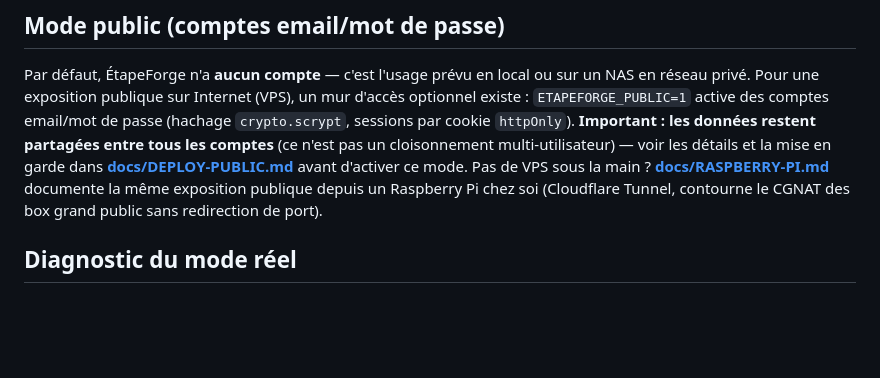
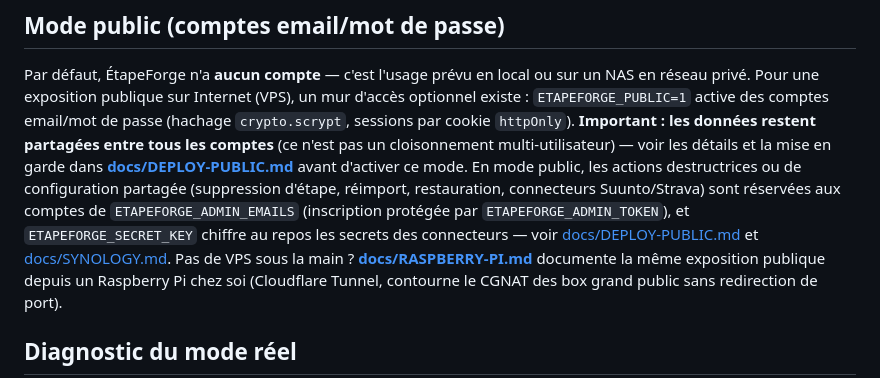
Before and after one commit to Opaland/Tdf-generator, a Markdown page: README.md, the part around the change. Rendered like a GitHub page; blank space fills up the shorter version.

```diff
--- a/README.md
+++ b/README.md
@@ -263,7 +263,13 @@ email/mot de passe (hachage `crypto.scrypt`, sessions par cookie `httpOnly`).
 **Important : les données restent partagées entre tous les comptes** (ce
 n'est pas un cloisonnement multi-utilisateur) — voir les détails et la mise
 en garde dans **[docs/DEPLOY-PUBLIC.md](docs/DEPLOY-PUBLIC.md)** avant
-d'activer ce mode. Pas de VPS sous la main ? **[docs/RASPBERRY-PI.md](docs/RASPBERRY-PI.md)**
+d'activer ce mode. En mode public, les actions destructrices ou de
+configuration partagée (suppression d'étape, réimport, restauration,
+connecteurs Suunto/Strava) sont réservées aux comptes de
+`ETAPEFORGE_ADMIN_EMAILS` (inscription protégée par `ETAPEFORGE_ADMIN_TOKEN`),
+et `ETAPEFORGE_SECRET_KEY` chiffre au repos les secrets des connecteurs — voir
+[docs/DEPLOY-PUBLIC.md](docs/DEPLOY-PUBLIC.md) et [docs/SYNOLOGY.md](docs/SYNOLOGY.md).
+Pas de VPS sous la main ? **[docs/RASPBERRY-PI.md](docs/RASPBERRY-PI.md)**
 documente la même exposition publique depuis un Raspberry Pi chez soi
 (Cloudflare Tunnel, contourne le CGNAT des box grand public sans redirection
 de port).
```
Also changed, not shown: docs/SPRINT-STATUS.md (+29 -2 lines).
